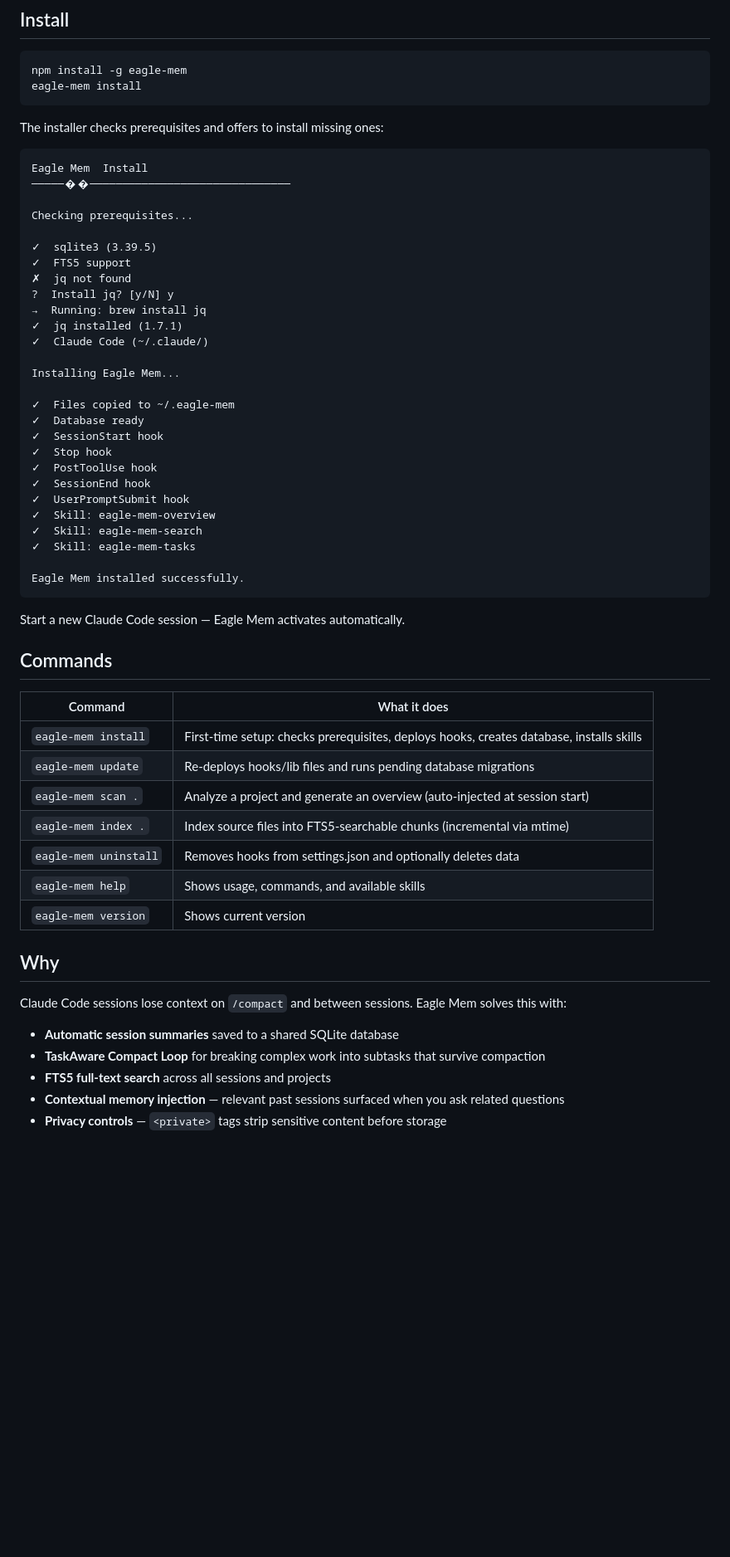
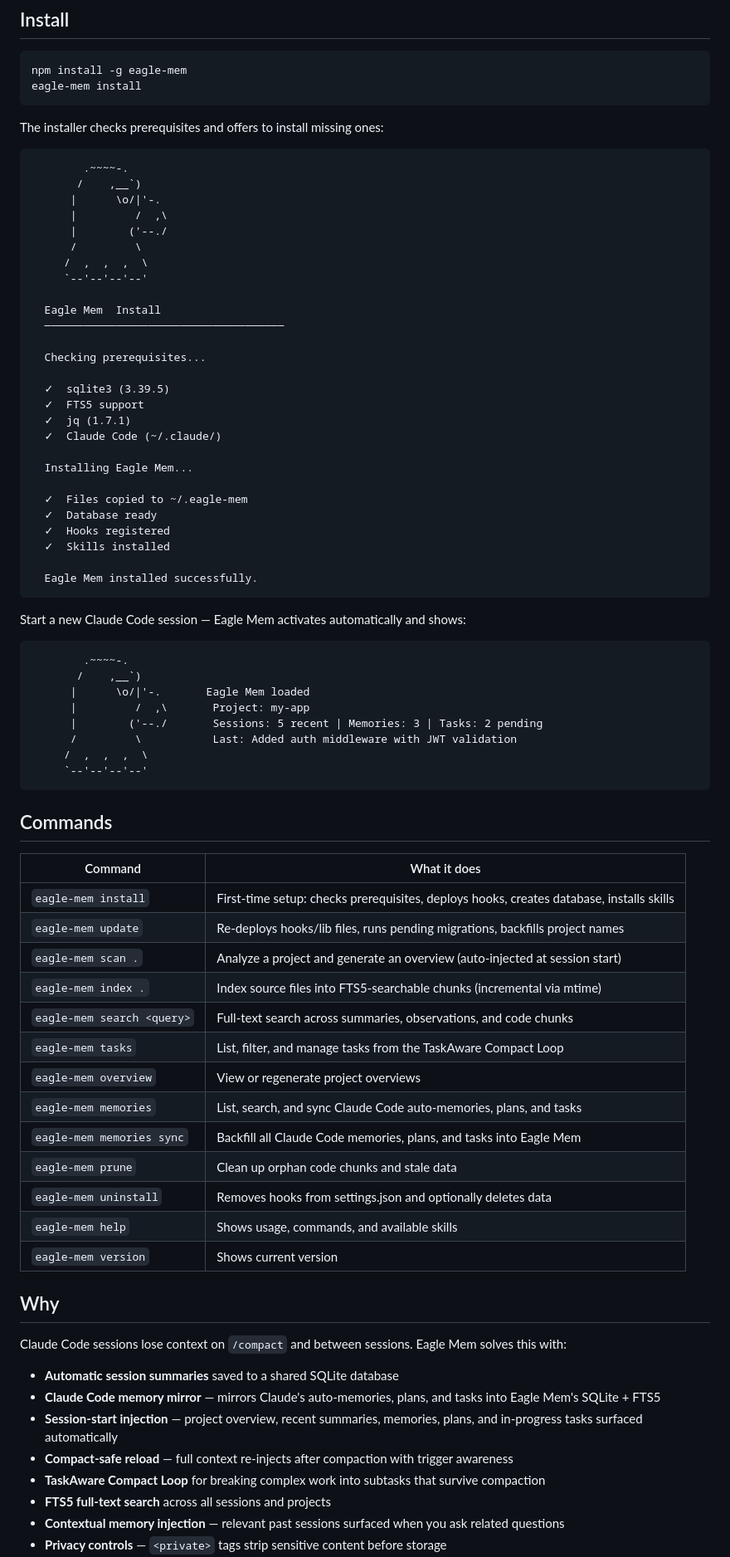
Before and after one commit to eagleisbatman/eagle-mem, a Markdown page: README.md, the part around one of its changes. Shown at 83% size. Rendered like a GitHub page; blank space fills up the shorter version.

````diff
--- a/README.md
+++ b/README.md
@@ -23,45 +32,62 @@ eagle-mem install
 The installer checks prerequisites and offers to install missing ones:
 
 ```
-Eagle Mem  Install
-─────��───────────────────────────────
+        .~~~~-.
+       /    ,__`)
+      |      \o/|'-.
+      |         /  ,\
+      |        ('--./
+      /         \
+     /  ,  ,  ,  \
+     `--'--'--'--'
 
-Checking prerequisites...
+  Eagle Mem  Install
+  ─────────────────────────────────────
 
-✓  sqlite3 (3.39.5)
-✓  FTS5 support
-✗  jq not found
-?  Install jq? [y/N] y
-→  Running: brew install jq
-✓  jq installed (1.7.1)
-✓  Claude Code (~/.claude/)
+  Checking prerequisites...
 
-Installing Eagle Mem...
+  ✓  sqlite3 (3.39.5)
+  ✓  FTS5 support
+  ✓  jq (1.7.1)
+  ✓  Claude Code (~/.claude/)
 
-✓  Files copied to ~/.eagle-mem
-✓  Database ready
-✓  SessionStart hook
-✓  Stop hook
-✓  PostToolUse hook
-✓  SessionEnd hook
-✓  UserPromptSubmit hook
-✓  Skill: eagle-mem-overview
-✓  Skill: eagle-mem-search
-✓  Skill: eagle-mem-tasks
+  Installing Eagle Mem...
 
-Eagle Mem installed successfully.
+  ✓  Files copied to ~/.eagle-mem
+  ✓  Database ready
+  ✓  Hooks registered
+  ✓  Skills installed
+
+  Eagle Mem installed successfully.
 ```
 
-Start a new Claude Code session — Eagle Mem activates automatically.
+Start a new Claude Code session — Eagle Mem activates automatically and shows:
+
+```
+        .~~~~-.
+       /    ,__`)
+      |      \o/|'-.       Eagle Mem loaded
+      |         /  ,\       Project: my-app
+      |        ('--./       Sessions: 5 recent | Memories: 3 | Tasks: 2 pending
+      /         \           Last: Added auth middleware with JWT validation
+     /  ,  ,  ,  \
+     `--'--'--'--'
+```
 
 ## Commands
 
 | Command | What it does |
 |---------|-------------|
 | `eagle-mem install` | First-time setup: checks prerequisites, deploys hooks, creates database, installs skills |
-| `eagle-mem update` | Re-deploys hooks/lib files and runs pending database migrations |
+| `eagle-mem update` | Re-deploys hooks/lib files, runs pending migrations, backfills project names |
 | `eagle-mem scan .` | Analyze a project and generate an overview (auto-injected at session start) |
 | `eagle-mem index .` | Index source files into FTS5-searchable chunks (incremental via mtime) |
+| `eagle-mem search <query>` | Full-text search across summaries, observations, and code chunks |
+| `eagle-mem tasks` | List, filter, and manage tasks from the TaskAware Compact Loop |
+| `eagle-mem overview` | View or regenerate project overviews |
+| `eagle-mem memories` | List, search, and sync Claude Code auto-memories, plans, and tasks |
+| `eagle-mem memories sync` | Backfill all Claude Code memories, plans, and tasks into Eagle Mem |
+| `eagle-mem prune` | Clean up orphan code chunks and stale data |
 | `eagle-mem uninstall` | Removes hooks from settings.json and optionally deletes data |
 | `eagle-mem help` | Shows usage, commands, and available skills |
 | `eagle-mem version` | Shows current version |
@@ -71,6 +97,9 @@ Start a new Claude Code session — Eagle Mem activates automatically.
 Claude Code sessions lose context on `/compact` and between sessions. Eagle Mem solves this with:
 
 - **Automatic session summaries** saved to a shared SQLite database
+- **Claude Code memory mirror** — mirrors Claude's auto-memories, plans, and tasks into Eagle Mem's SQLite + FTS5
+- **Session-start injection** — project overview, recent summaries, memories, plans, and in-progress tasks surfaced automatically
+- **Compact-safe reload** — full context re-injects after compaction with trigger awareness
 - **TaskAware Compact Loop** for breaking complex work into subtasks that survive compaction
 - **FTS5 full-text search** across all sessions and projects
 - **Contextual memory injection** — relevant past sessions surfaced when you ask related questions
````
Also changed, not shown: other parts of README.md (+59 -16 lines).
